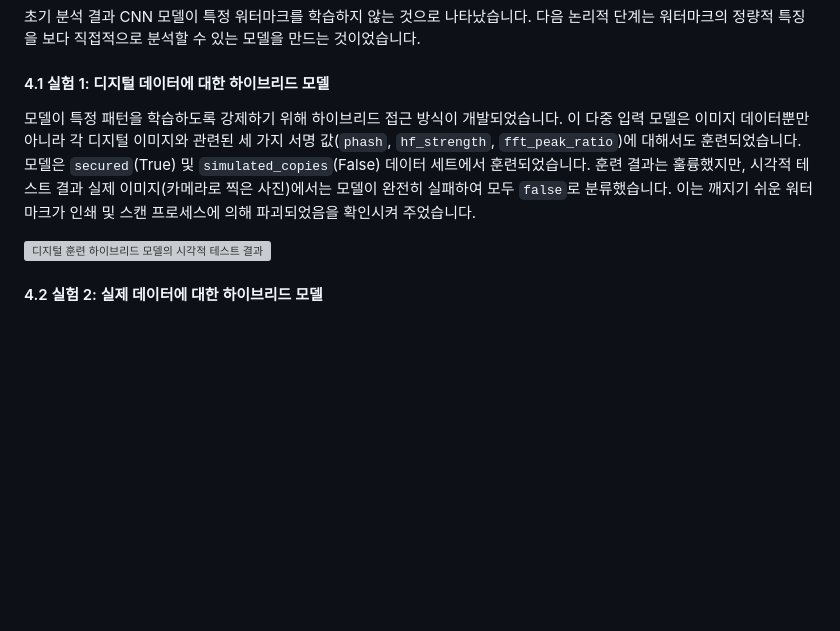
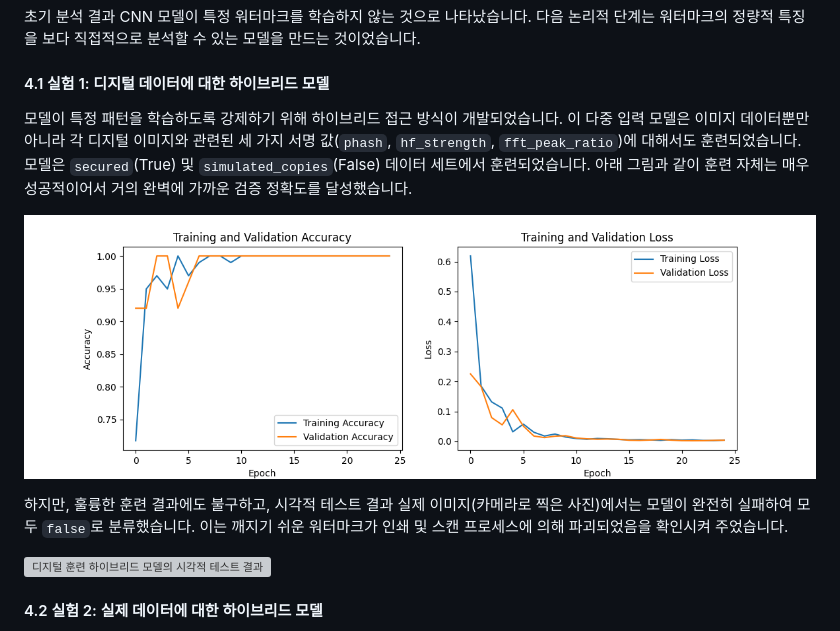
Before and after one commit to Kailyn2350/TrueQR, a Markdown page: README.ko.md, the part around the change. Rendered like a GitHub page; blank space fills up the shorter version; grey boxes are pictures that could not be loaded.

```diff
--- a/README.ko.md
+++ b/README.ko.md
@@ -235,7 +235,11 @@ _________________________________________________________________
 초기 분석 결과 CNN 모델이 특정 워터마크를 학습하지 않는 것으로 나타났습니다. 다음 논리적 단계는 워터마크의 정량적 특징을 보다 직접적으로 분석할 수 있는 모델을 만드는 것이었습니다.
 
 #### 4.1 실험 1: 디지털 데이터에 대한 하이브리드 모델
-모델이 특정 패턴을 학습하도록 강제하기 위해 하이브리드 접근 방식이 개발되었습니다. 이 다중 입력 모델은 이미지 데이터뿐만 아니라 각 디지털 이미지와 관련된 세 가지 서명 값(`phash`, `hf_strength`, `fft_peak_ratio`)에 대해서도 훈련되었습니다. 모델은 `secured`(True) 및 `simulated_copies`(False) 데이터 세트에서 훈련되었습니다. 훈련 결과는 훌륭했지만, 시각적 테스트 결과 실제 이미지(카메라로 찍은 사진)에서는 모델이 완전히 실패하여 모두 `false`로 분류했습니다. 이는 깨지기 쉬운 워터마크가 인쇄 및 스캔 프로세스에 의해 파괴되었음을 확인시켜 주었습니다.
+모델이 특정 패턴을 학습하도록 강제하기 위해 하이브리드 접근 방식이 개발되었습니다. 이 다중 입력 모델은 이미지 데이터뿐만 아니라 각 디지털 이미지와 관련된 세 가지 서명 값(`phash`, `hf_strength`, `fft_peak_ratio`)에 대해서도 훈련되었습니다. 모델은 `secured`(True) 및 `simulated_copies`(False) 데이터 세트에서 훈련되었습니다. 아래 그림과 같이 훈련 자체는 매우 성공적이어서 거의 완벽에 가까운 검증 정확도를 달성했습니다.
+
+![디지털 하이브리드 모델 훈련 기록](results/training_history_multi_input.png)
+
+하지만, 훌륭한 훈련 결과에도 불구하고, 시각적 테스트 결과 실제 이미지(카메라로 찍은 사진)에서는 모델이 완전히 실패하여 모두 `false`로 분류했습니다. 이는 깨지기 쉬운 워터마크가 인쇄 및 스캔 프로세스에 의해 파괴되었음을 확인시켜 주었습니다.
 
 ![디지털 훈련 하이브리드 모델의 시각적 테스트 결과](results/visual_test_results_multi_input.png)
 
```
Also changed, not shown: README.ja.md (+5 -1 lines), README.md (+5 -1 lines).
